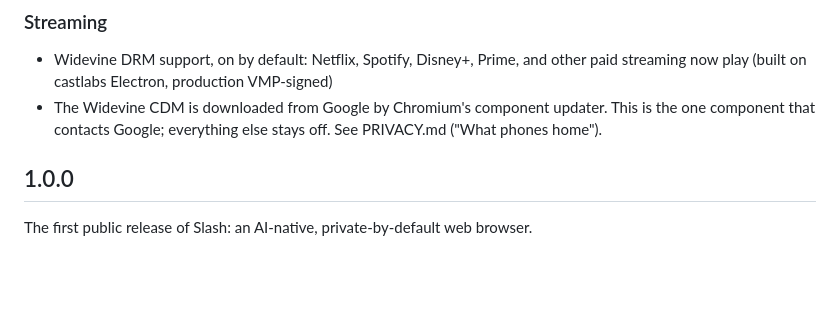
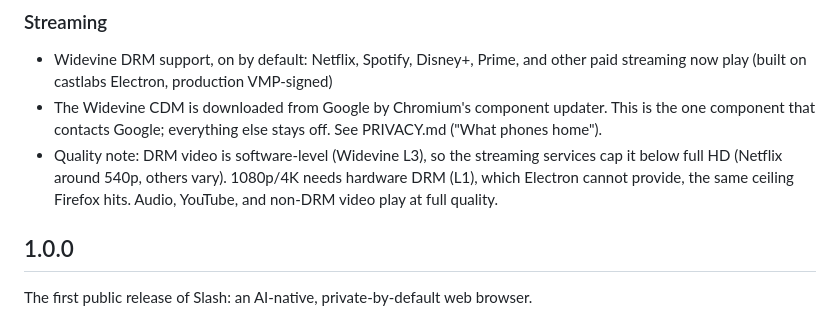
Before and after one commit to PythonLuvr/slash, a Markdown page: CHANGELOG.md, the part around the change. Drawn GitHub-style; blank space fills up the shorter version.

Commit message:
docs: note the DRM video quality ceiling (Widevine L3 / no 4K)
Streaming plays but caps below full HD on the strict services because Electron
is software-DRM (L3) only; 1080p/4K needs hardware DRM (L1) that no embedded
engine can get. Disclosed in the changelog and the README honesty section.

Co-Authored-By: Claude Opus 4.8 (1M context) <noreply@anthropic.com>

```diff
--- a/CHANGELOG.md
+++ b/CHANGELOG.md
@@ -8,6 +8,10 @@
 - The Widevine CDM is downloaded from Google by Chromium's component updater. This
   is the one component that contacts Google; everything else stays off. See
   PRIVACY.md ("What phones home").
+- Quality note: DRM video is software-level (Widevine L3), so the streaming
+  services cap it below full HD (Netflix around 540p, others vary). 1080p/4K
+  needs hardware DRM (L1), which Electron cannot provide, the same ceiling
+  Firefox hits. Audio, YouTube, and non-DRM video play at full quality.
 
 ## 1.0.0
 
```
Also changed, not shown: README.md (+1 -0 lines).
